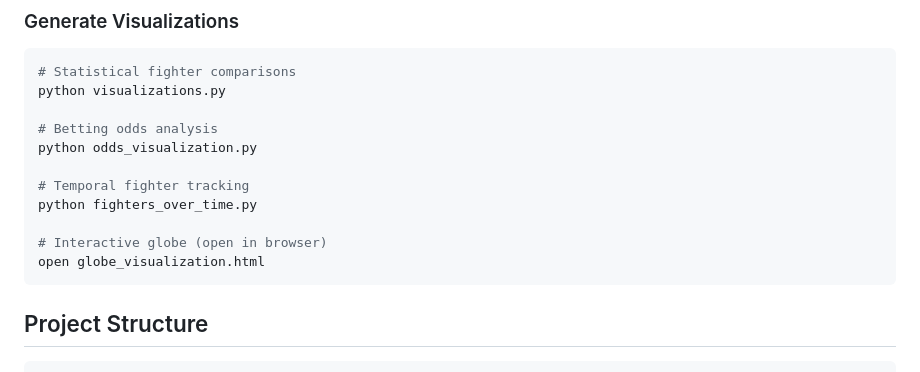
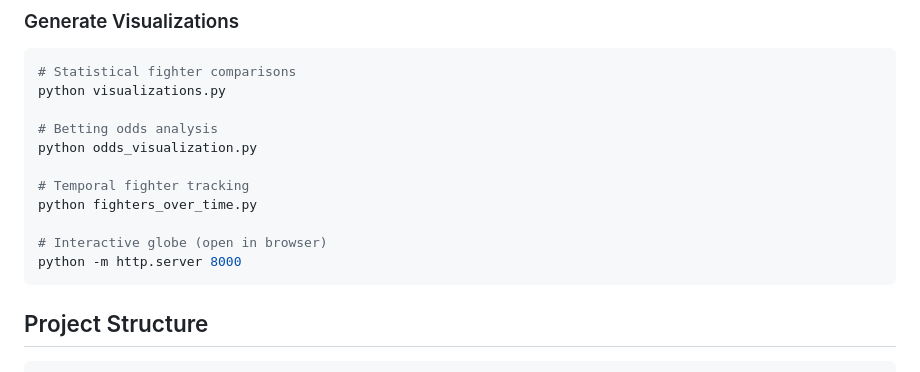
Before and after one commit to vmic2002/DataVizFinalProject, a Markdown page: README.md, the part around the change. Rendered like a GitHub page.

````diff
--- a/README.md
+++ b/README.md
@@ -63,7 +63,7 @@ python odds_visualization.py
 python fighters_over_time.py
 
 # Interactive globe (open in browser)
-open globe_visualization.html
+python -m http.server 8000
 ```
 
 ## Project Structure
````
